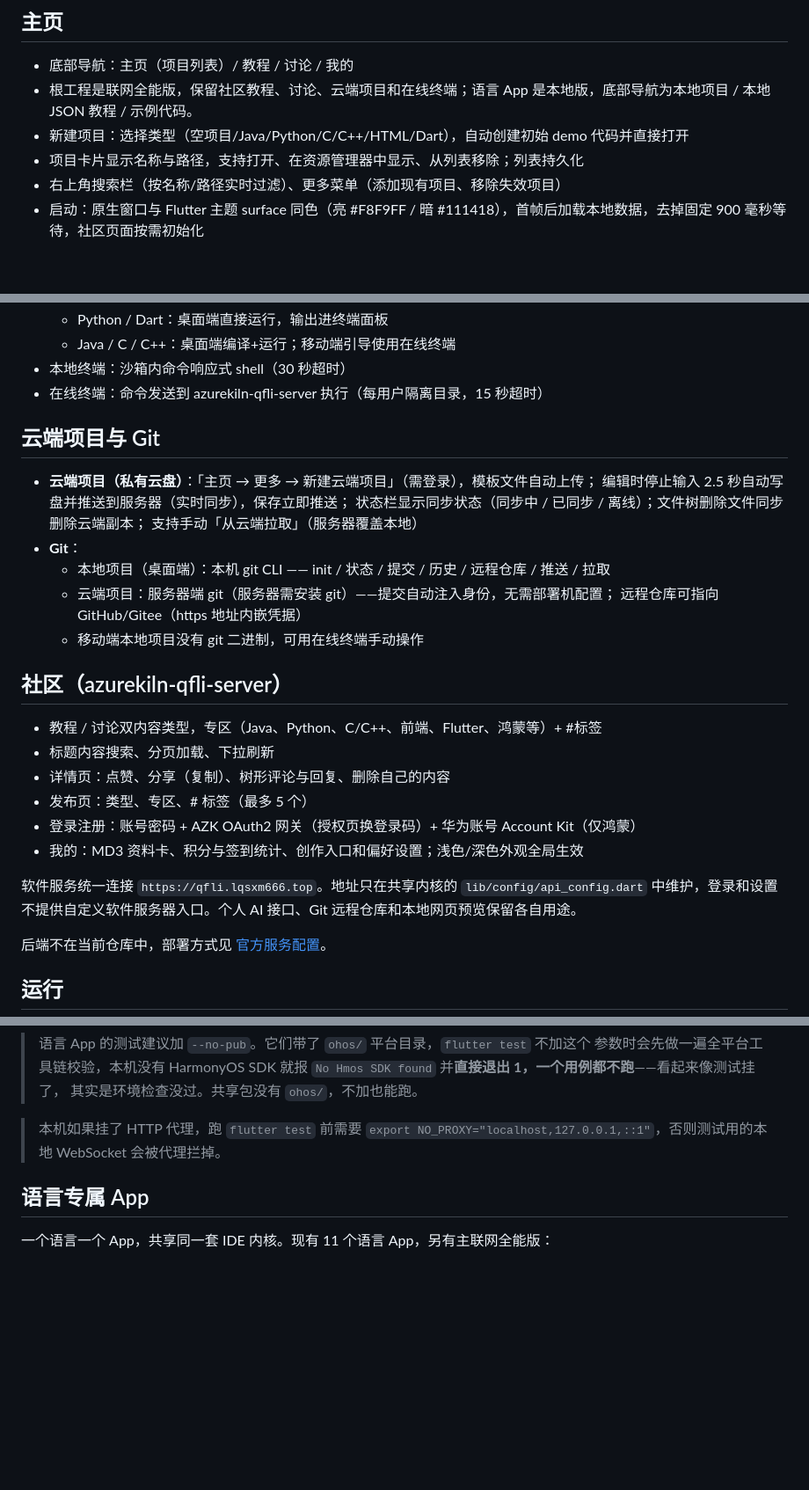
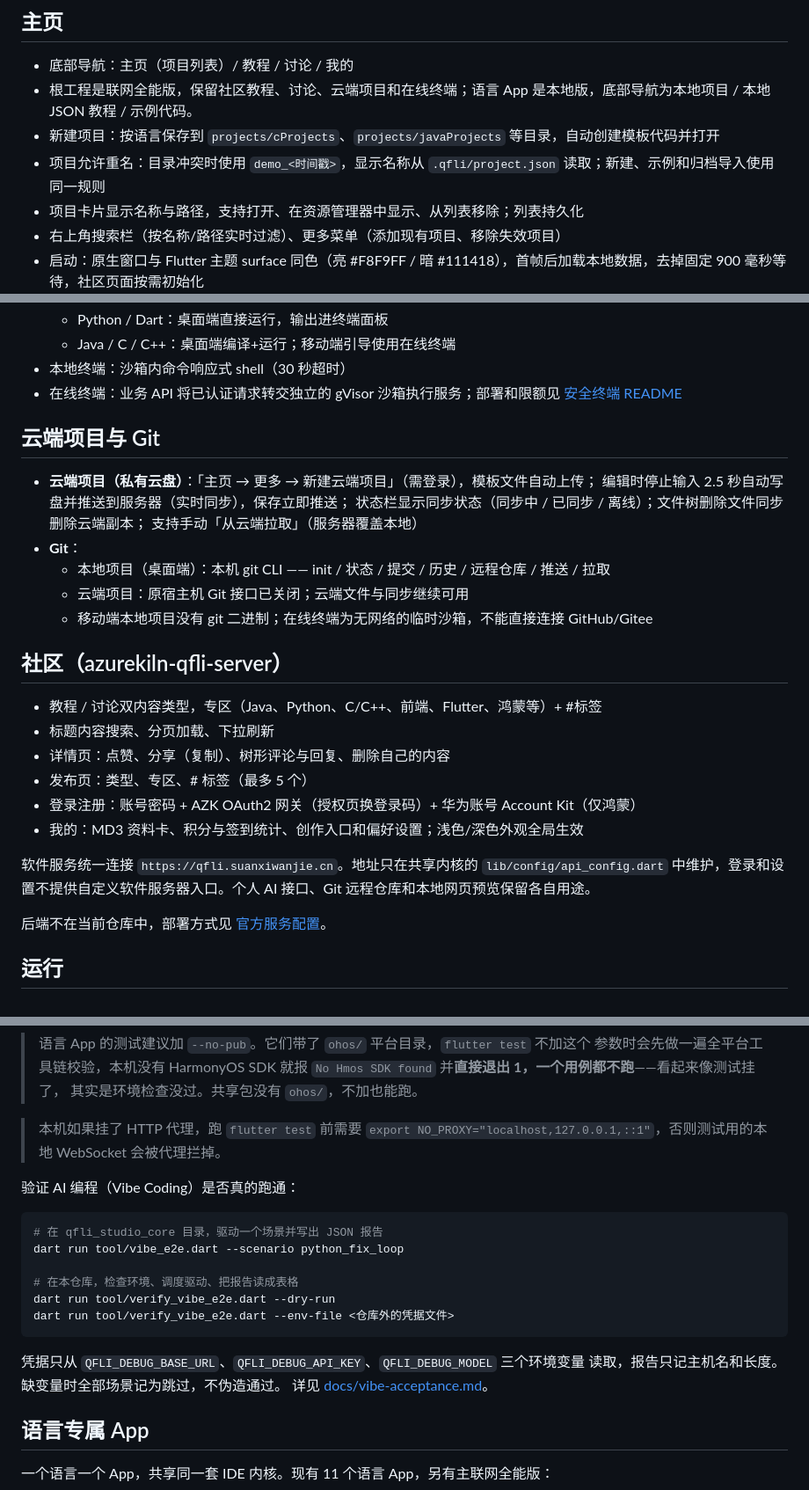
Before and after one commit to azurekiln2333/qflistudio-next, a Markdown page: README.md, 3 parts joined by grey strips. Shown at 88% size. Rendered like a GitHub page; blank space fills up the shorter version.

````diff
--- a/README.md
+++ b/README.md
@@ -39,7 +39,8 @@ C、C++、Python、Java、Lua、Web 和 Dart 各版的可行性、运行方式
 
 - 底部导航：主页（项目列表）/ 教程 / 讨论 / 我的
 - 根工程是联网全能版，保留社区教程、讨论、云端项目和在线终端；语言 App 是本地版，底部导航为本地项目 / 本地 JSON 教程 / 示例代码。
-- 新建项目：选择类型（空项目/Java/Python/C/C++/HTML/Dart），自动创建初始 demo 代码并直接打开
+- 新建项目：按语言保存到 `projects/cProjects`、`projects/javaProjects` 等目录，自动创建模板代码并打开
+- 项目允许重名：目录冲突时使用 `demo_<时间戳>`，显示名称从 `.qfli/project.json` 读取；新建、示例和归档导入使用同一规则
 - 项目卡片显示名称与路径，支持打开、在资源管理器中显示、从列表移除；列表持久化
 - 右上角搜索栏（按名称/路径实时过滤）、更多菜单（添加现有项目、移除失效项目）
 - 启动：原生窗口与 Flutter 主题 surface 同色（亮 #F8F9FF / 暗 #111418），首帧后加载本地数据，去掉固定 900 毫秒等待，社区页面按需初始化
@@ -60,7 +61,7 @@ C、C++、Python、Java、Lua、Web 和 Dart 各版的可行性、运行方式
   - Python / Dart：桌面端直接运行，输出进终端面板
   - Java / C / C++：桌面端编译+运行；移动端引导使用在线终端
 - 本地终端：沙箱内命令响应式 shell（30 秒超时）
-- 在线终端：命令发送到 azurekiln-qfli-server 执行（每用户隔离目录，15 秒超时）
+- 在线终端：业务 API 将已认证请求转交独立的 gVisor 沙箱执行服务；部署和限额见 [安全终端 README](azurekiln-qfli-terminal/README.md)
 
 ## 云端项目与 Git
 
@@ -70,9 +71,8 @@ C、C++、Python、Java、Lua、Web 和 Dart 各版的可行性、运行方式
   支持手动「从云端拉取」（服务器覆盖本地）
 - **Git**：
   - 本地项目（桌面端）：本机 git CLI —— init / 状态 / 提交 / 历史 / 远程仓库 / 推送 / 拉取
-  - 云端项目：服务器端 git（服务器需安装 git）——提交自动注入身份，无需部署机配置；
-    远程仓库可指向 GitHub/Gitee（https 地址内嵌凭据）
-  - 移动端本地项目没有 git 二进制，可用在线终端手动操作
+  - 云端项目：原宿主机 Git 接口已关闭；云端文件与同步继续可用
+  - 移动端本地项目没有 git 二进制；在线终端为无网络的临时沙箱，不能直接连接 GitHub/Gitee
 
 ## 社区（azurekiln-qfli-server）
 
@@ -83,7 +83,7 @@ C、C++、Python、Java、Lua、Web 和 Dart 各版的可行性、运行方式
 - 登录注册：账号密码 + AZK OAuth2 网关（授权页换登录码）+ 华为账号 Account Kit（仅鸿蒙）
 - 我的：MD3 资料卡、积分与签到统计、创作入口和偏好设置；浅色/深色外观全局生效
 
-软件服务统一连接 `https://qfli.lqsxm666.top`。地址只在共享内核的 `lib/config/api_config.dart` 中维护，登录和设置不提供自定义软件服务器入口。个人 AI 接口、Git 远程仓库和本地网页预览保留各自用途。
+软件服务统一连接 `https://qfli.suanxiwanjie.cn`。地址只在共享内核的 `lib/config/api_config.dart` 中维护，登录和设置不提供自定义软件服务器入口。个人 AI 接口、Git 远程仓库和本地网页预览保留各自用途。
 
 后端不在当前仓库中，部署方式见 [官方服务配置](docs/deployment.md)。
 
@@ -148,6 +148,21 @@ tool/build_hap.sh qfli_c        # 出 HAP（unsigned，签名见下）
 > 本机如果挂了 HTTP 代理，跑 `flutter test` 前需要
 > `export NO_PROXY="localhost,127.0.0.1,::1"`，否则测试用的本地 WebSocket 会被代理拦掉。
 
+验证 AI 编程（Vibe Coding）是否真的跑通：
+
+```bash
+# 在 qfli_studio_core 目录，驱动一个场景并写出 JSON 报告
+dart run tool/vibe_e2e.dart --scenario python_fix_loop
+
+# 在本仓库，检查环境、调度驱动、把报告读成表格
+dart run tool/verify_vibe_e2e.dart --dry-run
+dart run tool/verify_vibe_e2e.dart --env-file <仓库外的凭据文件>
+```
+
+凭据只从 `QFLI_DEBUG_BASE_URL`、`QFLI_DEBUG_API_KEY`、`QFLI_DEBUG_MODEL` 三个环境变量
+读取，报告只记主机名和长度。缺变量时全部场景记为跳过，不伪造通过。
+详见 [docs/vibe-acceptance.md](docs/vibe-acceptance.md)。
+
 ## 语言专属 App
 
 一个语言一个 App，共享同一套 IDE 内核。现有 11 个语言 App，另有主联网全能版：
````
Also changed, not shown: docs/vibe-acceptance.md (added, +128 -0 lines).
